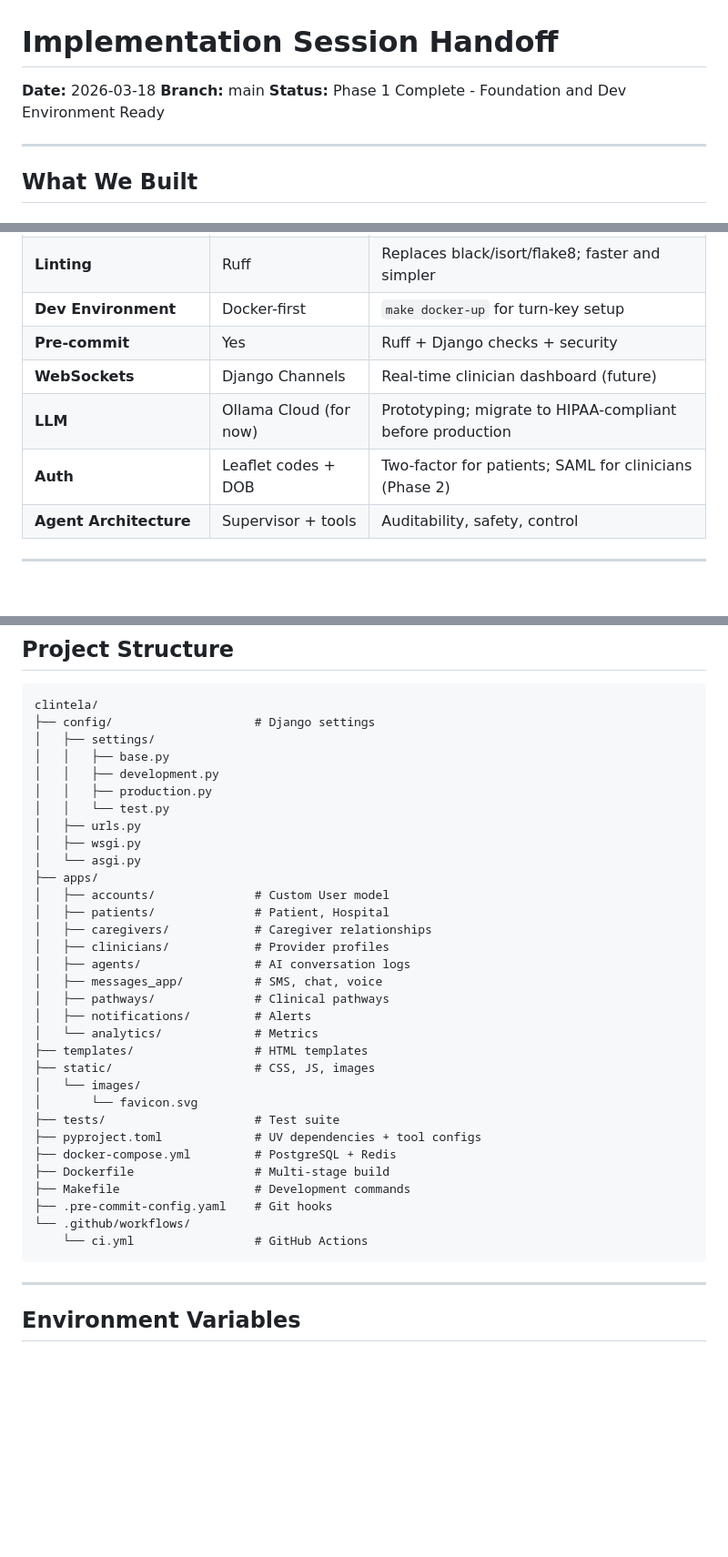
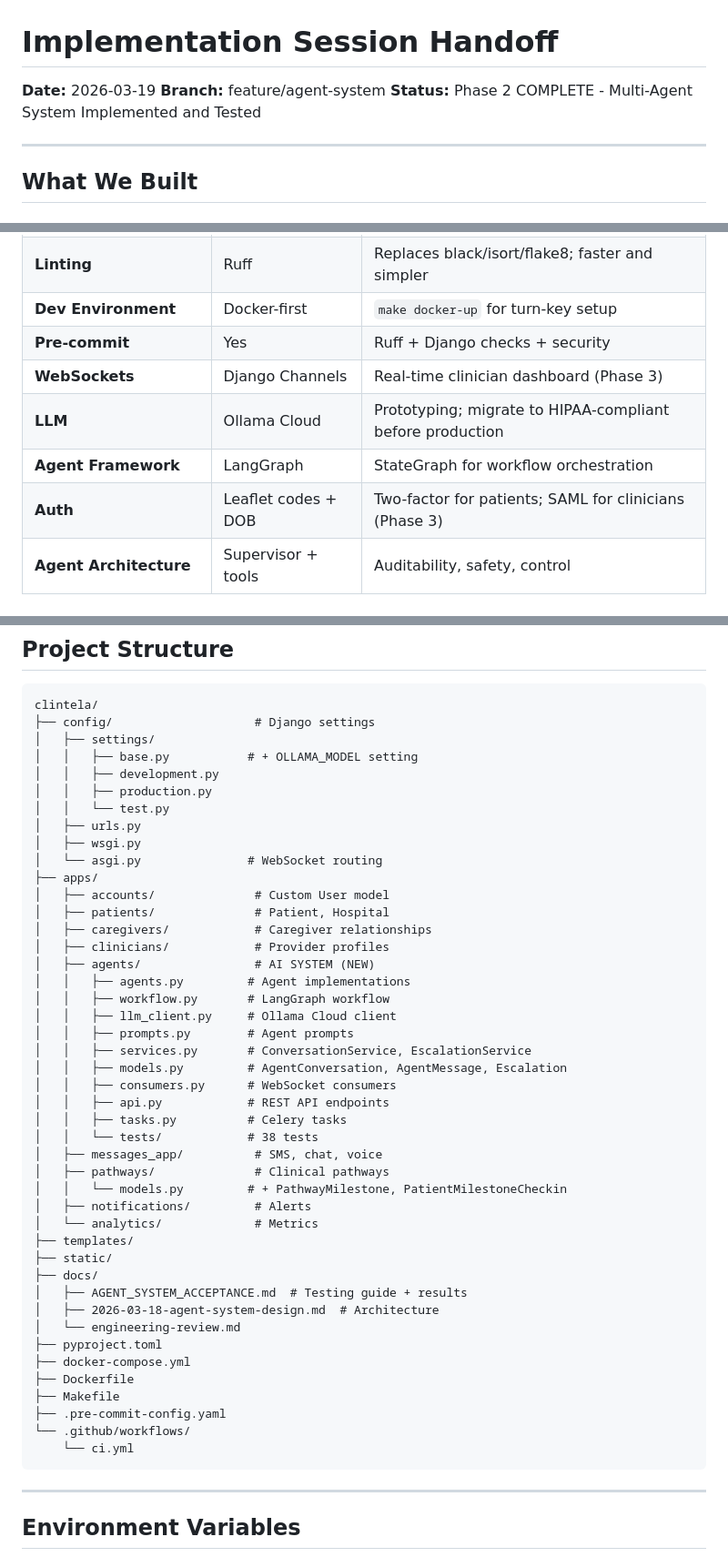
Before and after one commit to mjacksonw/clintela-proto, a Markdown page: IMPLEMENTATION_HANDOFF.md, 3 parts joined by grey strips. Shown at 91% size. Drawn GitHub-style; blank space fills up the shorter version.

````diff
--- a/IMPLEMENTATION_HANDOFF.md
+++ b/IMPLEMENTATION_HANDOFF.md
@@ -1,8 +1,8 @@
 # Implementation Session Handoff
 
-**Date:** 2026-03-18
-**Branch:** main
-**Status:** Phase 1 Complete - Foundation and Dev Environment Ready
+**Date:** 2026-03-19
+**Branch:** feature/agent-system
+**Status:** Phase 2 COMPLETE - Multi-Agent System Implemented and Tested
 
 ---
 
@@ -75,9 +112,10 @@ ruff check .
 | **Linting** | Ruff | Replaces black/isort/flake8; faster and simpler |
 | **Dev Environment** | Docker-first | `make docker-up` for turn-key setup |
 | **Pre-commit** | Yes | Ruff + Django checks + security |
-| **WebSockets** | Django Channels | Real-time clinician dashboard (future) |
-| **LLM** | Ollama Cloud (for now) | Prototyping; migrate to HIPAA-compliant before production |
-| **Auth** | Leaflet codes + DOB | Two-factor for patients; SAML for clinicians (Phase 2) |
+| **WebSockets** | Django Channels | Real-time clinician dashboard (Phase 3) |
+| **LLM** | Ollama Cloud | Prototyping; migrate to HIPAA-compliant before production |
+| **Agent Framework** | LangGraph | StateGraph for workflow orchestration |
+| **Auth** | Leaflet codes + DOB | Two-factor for patients; SAML for clinicians (Phase 3) |
 | **Agent Architecture** | Supervisor + tools | Auditability, safety, control |
 
 ---
@@ -139,35 +184,47 @@ ruff check .
 clintela/
 ├── config/                    # Django settings
 │   ├── settings/
-│   │   ├── base.py
+│   │   ├── base.py           # + OLLAMA_MODEL setting
 │   │   ├── development.py
 │   │   ├── production.py
 │   │   └── test.py
 │   ├── urls.py
 │   ├── wsgi.py
-│   └── asgi.py
+│   └── asgi.py               # WebSocket routing
 ├── apps/
 │   ├── accounts/              # Custom User model
 │   ├── patients/              # Patient, Hospital
 │   ├── caregivers/            # Caregiver relationships
 │   ├── clinicians/            # Provider profiles
-│   ├── agents/                # AI conversation logs
+│   ├── agents/                # AI SYSTEM (NEW)
+│   │   ├── agents.py         # Agent implementations
+│   │   ├── workflow.py       # LangGraph workflow
+│   │   ├── llm_client.py     # Ollama Cloud client
+│   │   ├── prompts.py        # Agent prompts
+│   │   ├── services.py       # ConversationService, EscalationService
+│   │   ├── models.py         # AgentConversation, AgentMessage, Escalation
+│   │   ├── consumers.py      # WebSocket consumers
+│   │   ├── api.py            # REST API endpoints
+│   │   ├── tasks.py          # Celery tasks
+│   │   └── tests/            # 38 tests
 │   ├── messages_app/          # SMS, chat, voice
 │   ├── pathways/              # Clinical pathways
+│   │   └── models.py         # + PathwayMilestone, PatientMilestoneCheckin
 │   ├── notifications/         # Alerts
 │   └── analytics/             # Metrics
-├── templates/                 # HTML templates
-├── static/                    # CSS, JS, images
-│   └── images/
-│       └── favicon.svg
-├── tests/                     # Test suite
-├── pyproject.toml             # UV dependencies + tool configs
-├── docker-compose.yml         # PostgreSQL + Redis
-├── Dockerfile                 # Multi-stage build
-├── Makefile                   # Development commands
-├── .pre-commit-config.yaml    # Git hooks
+├── templates/
+├── static/
+├── docs/
+│   ├── AGENT_SYSTEM_ACCEPTANCE.md  # Testing guide + results
+│   ├── 2026-03-18-agent-system-design.md  # Architecture
+│   └── engineering-review.md
+├── pyproject.toml
+├── docker-compose.yml
+├── Dockerfile
+├── Makefile
+├── .pre-commit-config.yaml
 └── .github/workflows/
-    └── ci.yml                 # GitHub Actions
+    └── ci.yml
 ```
 
 ---
````
Also changed, not shown: other parts of IMPLEMENTATION_HANDOFF.md (+125 -33 lines).
